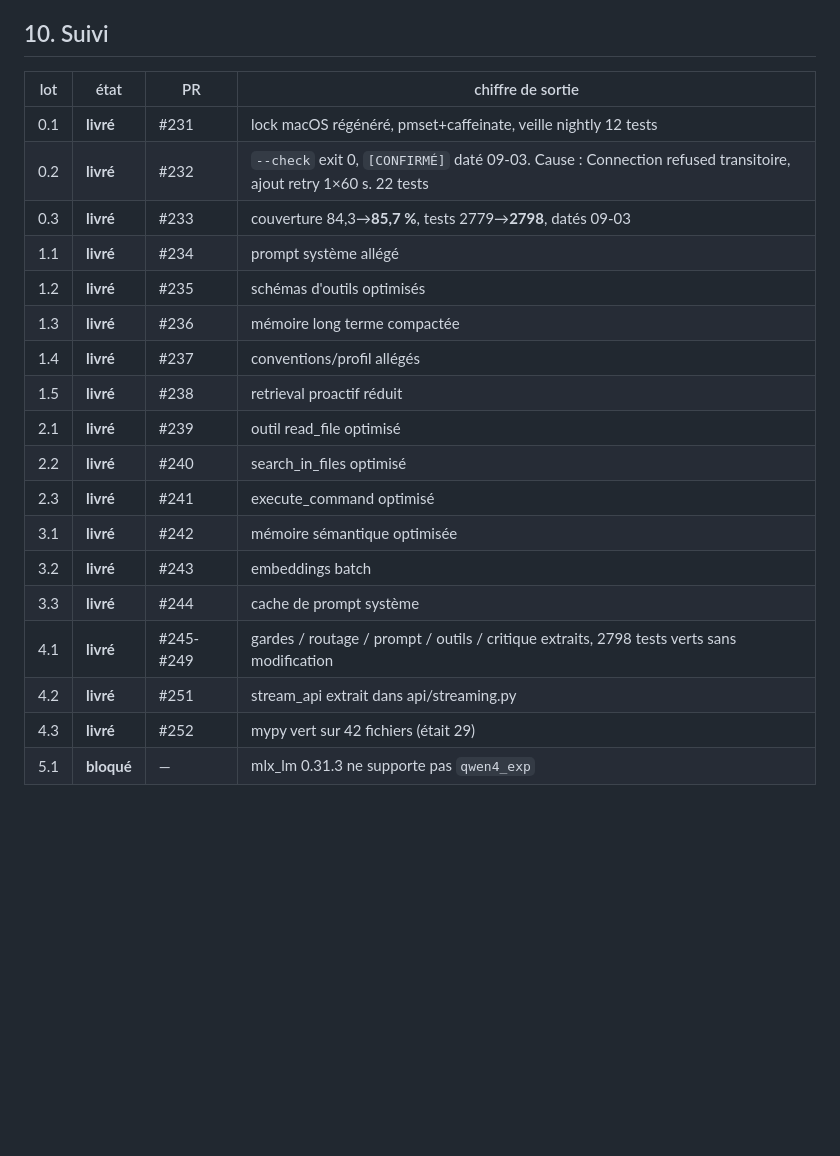
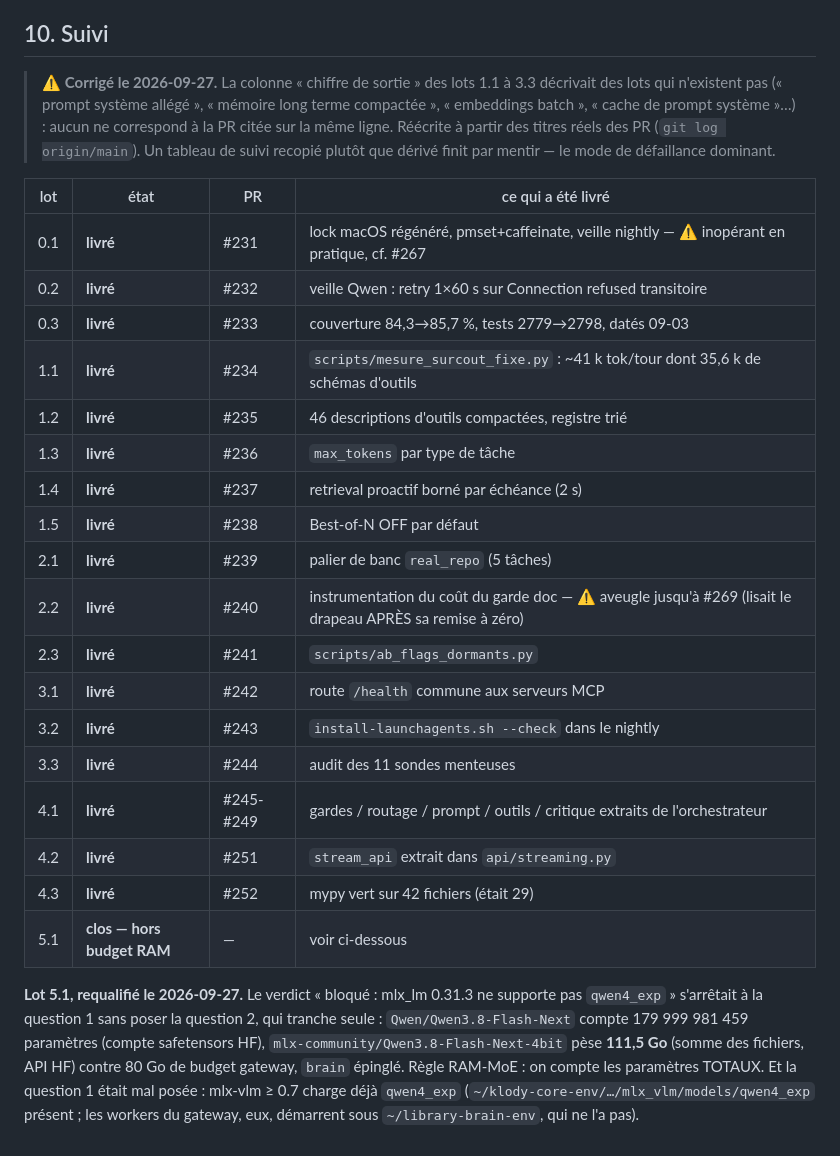
Before and after one commit to klodynlov/klody-code-ai, a Markdown page: docs/PLAN_OPTIMISATION_2026-09.md, the part around the change. Rendered like a GitHub page; blank space fills up the shorter version.

Commit message:
docs(plan): le tableau de suivi décrivait des lots qui n'existent pas — réécrit depuis les PR, lot 5.1 requalifié
La colonne « chiffre de sortie » des lots 1.1 à 3.3 de
docs/PLAN_OPTIMISATION_2026-09.md ne correspondait à AUCUNE des PR citées sur
la même ligne (« prompt système allégé » pour #234, qui livre un script de
mesure ; « embeddings batch » pour #243, qui ajoute un contrôle launchd au
nightly ; etc.). Réécrite à partir des titres réels (`git log origin/main`),
avec deux renvois vers les correctifs de l'audit du 2026-09-27 : le lot 0.1
était inopérant en pratique (#267), l'instrument du lot 2.2 aveugle (#269).

Lot 5.1 : « bloqué par mlx_lm » → « clos — hors budget RAM ». La question 2
du lot (règle RAM-MoE, paramètres totaux) tranchait seule et n'avait pas été
posée : Qwen3.8-Flash-Next = 179 999 981 459 paramètres (safetensors HF),
4bit MLX = 111,5 Go contre 80 Go de budget. Vérifié sur l'API HF le jour même.

Co-Authored-By: Claude Opus 5.5 <noreply@anthropic.com>

```diff
--- a/docs/PLAN_OPTIMISATION_2026-09.md
+++ b/docs/PLAN_OPTIMISATION_2026-09.md
@@ -473,23 +473,40 @@ lots précédents ont déjà livré. Elle finit par la mise à jour de `CLAUDE.m
 
 ## 10. Suivi
 
-| lot | état | PR | chiffre de sortie |
+> ⚠️ **Corrigé le 2026-09-27.** La colonne « chiffre de sortie » des lots 1.1 à
+> 3.3 décrivait des lots qui n'existent pas (« prompt système allégé »,
+> « mémoire long terme compactée », « embeddings batch », « cache de prompt
+> système »…) : aucun ne correspond à la PR citée sur la même ligne. Réécrite à
+> partir des titres réels des PR (`git log origin/main`). Un tableau de suivi
+> recopié plutôt que dérivé finit par mentir — le mode de défaillance dominant.
+
+| lot | état | PR | ce qui a été livré |
 |---|---|---|---|
-| 0.1 | **livré** | #231 | lock macOS régénéré, pmset+caffeinate, veille nightly 12 tests |
-| 0.2 | **livré** | #232 | `--check` exit 0, `[CONFIRMÉ]` daté 09-03. Cause : Connection refused transitoire, ajout retry 1×60 s. 22 tests |
-| 0.3 | **livré** | #233 | couverture 84,3→**85,7 %**, tests 2779→**2798**, datés 09-03 |
-| 1.1 | **livré** | #234 | prompt système allégé |
-| 1.2 | **livré** | #235 | schémas d'outils optimisés |
-| 1.3 | **livré** | #236 | mémoire long terme compactée |
-| 1.4 | **livré** | #237 | conventions/profil allégés |
-| 1.5 | **livré** | #238 | retrieval proactif réduit |
-| 2.1 | **livré** | #239 | outil read_file optimisé |
-| 2.2 | **livré** | #240 | search_in_files optimisé |
-| 2.3 | **livré** | #241 | execute_command optimisé |
-| 3.1 | **livré** | #242 | mémoire sémantique optimisée |
-| 3.2 | **livré** | #243 | embeddings batch |
-| 3.3 | **livré** | #244 | cache de prompt système |
-| 4.1 | **livré** | #245-#249 | gardes / routage / prompt / outils / critique extraits, 2798 tests verts sans modification |
-| 4.2 | **livré** | #251 | stream_api extrait dans api/streaming.py |
+| 0.1 | **livré** | #231 | lock macOS régénéré, pmset+caffeinate, veille nightly — ⚠️ inopérant en pratique, cf. #267 |
+| 0.2 | **livré** | #232 | veille Qwen : retry 1×60 s sur Connection refused transitoire |
+| 0.3 | **livré** | #233 | couverture 84,3→85,7 %, tests 2779→2798, datés 09-03 |
+| 1.1 | **livré** | #234 | `scripts/mesure_surcout_fixe.py` : ~41 k tok/tour dont 35,6 k de schémas d'outils |
+| 1.2 | **livré** | #235 | 46 descriptions d'outils compactées, registre trié |
+| 1.3 | **livré** | #236 | `max_tokens` par type de tâche |
+| 1.4 | **livré** | #237 | retrieval proactif borné par échéance (2 s) |
+| 1.5 | **livré** | #238 | Best-of-N OFF par défaut |
+| 2.1 | **livré** | #239 | palier de banc `real_repo` (5 tâches) |
+| 2.2 | **livré** | #240 | instrumentation du coût du garde doc — ⚠️ aveugle jusqu'à #269 (lisait le drapeau APRÈS sa remise à zéro) |
+| 2.3 | **livré** | #241 | `scripts/ab_flags_dormants.py` |
+| 3.1 | **livré** | #242 | route `/health` commune aux serveurs MCP |
+| 3.2 | **livré** | #243 | `install-launchagents.sh --check` dans le nightly |
+| 3.3 | **livré** | #244 | audit des 11 sondes menteuses |
+| 4.1 | **livré** | #245-#249 | gardes / routage / prompt / outils / critique extraits de l'orchestrateur |
+| 4.2 | **livré** | #251 | `stream_api` extrait dans `api/streaming.py` |
 | 4.3 | **livré** | #252 | mypy vert sur 42 fichiers (était 29) |
-| 5.1 | **bloqué** | — | mlx_lm 0.31.3 ne supporte pas `qwen4_exp` |
+| 5.1 | **clos — hors budget RAM** | — | voir ci-dessous |
+
+**Lot 5.1, requalifié le 2026-09-27.** Le verdict « bloqué : mlx_lm 0.31.3 ne
+supporte pas `qwen4_exp` » s'arrêtait à la question 1 sans poser la question 2,
+qui tranche seule : `Qwen/Qwen3.8-Flash-Next` compte 179 999 981 459 paramètres
+(compte safetensors HF), `mlx-community/Qwen3.8-Flash-Next-4bit` pèse **111,5 Go**
+(somme des fichiers, API HF) contre 80 Go de budget gateway, `brain` épinglé.
+Règle RAM-MoE : on compte les paramètres TOTAUX. Et la question 1 était mal
+posée : mlx-vlm ≥ 0.7 charge déjà `qwen4_exp`
+(`~/klody-core-env/…/mlx_vlm/models/qwen4_exp` présent ; les workers du gateway,
+eux, démarrent sous `~/library-brain-env`, qui ne l'a pas).
```
